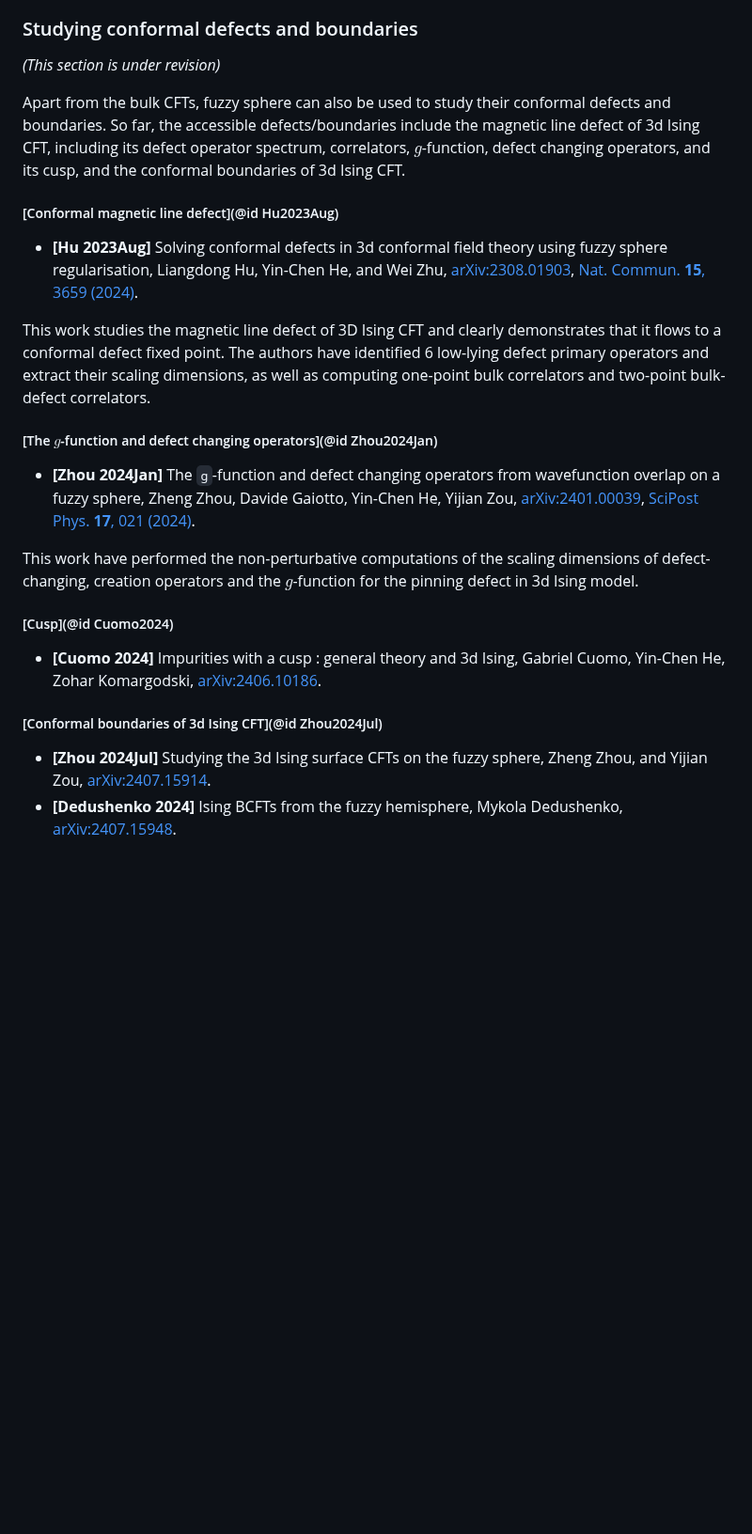
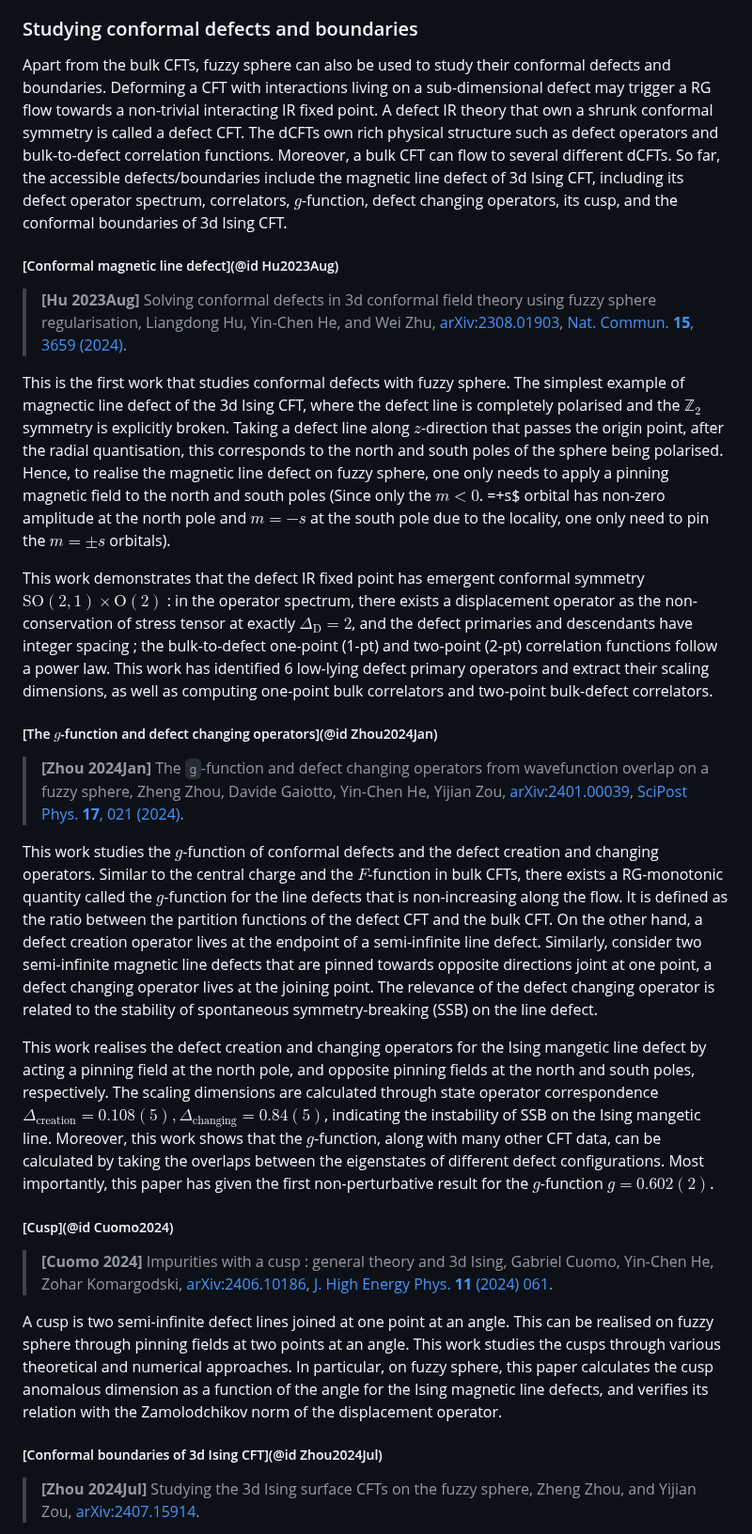
Before and after one commit to mankai-chow/FuzzifiED.jl, a Markdown page: docs/src/intro.md, the part around one of its changes. Shown at 94% size. Rendered like a GitHub page; blank space fills up the shorter version.

```diff
--- a/docs/src/intro.md
+++ b/docs/src/intro.md
@@ -113,28 +114,31 @@ Several candidate Chern-Simons-matter theories are known to exist on its phase d
 
 ### Studying conformal defects and boundaries
 
-_(This section is under revision)_
-
-Apart from the bulk CFTs, fuzzy sphere can also be used to study their conformal defects and boundaries. So far, the accessible defects/boundaries include the magnetic line defect of 3d Ising CFT, including its defect operator spectrum, correlators, $g$-function, defect changing operators, and its cusp, and the conformal boundaries of 3d Ising CFT.
+Apart from the bulk CFTs, fuzzy sphere can also be used to study their conformal defects and boundaries. Deforming a CFT with interactions living on a sub-dimensional defect may trigger a RG flow towards a non-trivial interacting IR fixed point. A defect IR theory that own a shrunk conformal symmetry is called a defect CFT. The dCFTs own rich physical structure such as defect operators and bulk-to-defect correlation functions. Moreover, a bulk CFT can flow to several different dCFTs. So far, the accessible defects/boundaries include the magnetic line defect of 3d Ising CFT, including its defect operator spectrum, correlators, $g$-function, defect changing operators, its cusp, and the conformal boundaries of 3d Ising CFT.
 
 ##### [Conformal magnetic line defect](@id Hu2023Aug)
 
-* __[Hu 2023Aug]__ Solving conformal defects in 3d conformal field theory using fuzzy sphere regularisation, Liangdong Hu, Yin-Chen He, and Wei Zhu, [arXiv:2308.01903](https://arxiv.org/abs/2308.01903), [Nat. Commun. __15__, 3659 (2024)](https://doi.org/10.1038/s41467-024-47978-y).
+> __[Hu 2023Aug]__ Solving conformal defects in 3d conformal field theory using fuzzy sphere regularisation, Liangdong Hu, Yin-Chen He, and Wei Zhu, [arXiv:2308.01903](https://arxiv.org/abs/2308.01903), [Nat. Commun. __15__, 3659 (2024)](https://doi.org/10.1038/s41467-024-47978-y).
 
-This work studies the magnetic line defect of 3D Ising CFT and clearly demonstrates that it flows to a conformal defect fixed point. The authors have identified 6 low-lying defect primary operators and extract their scaling dimensions, as well as computing one-point bulk correlators and two-point bulk-defect correlators.
+This is the first work that studies conformal defects with fuzzy sphere. The simplest example of magnectic line defect of the 3d Ising CFT, where the defect line is completely polarised and the $\mathbb{Z}_2$ symmetry is explicitly broken. Taking a defect line along $z$-direction that passes the origin point, after the radial quantisation, this corresponds to the north and south poles of the sphere being polarised. Hence, to realise the magnetic line defect on fuzzy sphere, one only needs to apply a pinning magnetic field to the north and south poles (Since only the $m<0$. =+s$ orbital has non-zero amplitude at the north pole and $m=-s$ at the south pole due to the locality, one only need to pin the $m=\pm s$ orbitals).
+
+This work demonstrates that the defect IR fixed point has emergent conformal symmetry $\mathrm{SO}(2,1)\times\mathrm{O}(2)$ : in the operator spectrum, there exists a displacement operator as the non-conservation of stress tensor at exactly $\Delta_\mathrm{D}=2$, and the defect primaries and descendants have integer spacing ; the bulk-to-defect one-point (1-pt) and two-point (2-pt) correlation functions follow a power law. This work has identified 6 low-lying defect primary operators and extract their scaling dimensions, as well as computing one-point bulk correlators and two-point bulk-defect correlators.
 
 ##### [The $g$-function and defect changing operators](@id Zhou2024Jan)
 
-* __[Zhou 2024Jan]__ The ``g``-function and defect changing operators from wavefunction overlap on a fuzzy sphere, Zheng Zhou, Davide Gaiotto, Yin-Chen He, Yijian Zou, [arXiv:2401.00039](https://arxiv.org/abs/2401.00039), [SciPost Phys. __17__, 021 (2024)](https://doi.org/10.21468/SciPostPhys.17.1.021).
+> __[Zhou 2024Jan]__ The ``g``-function and defect changing operators from wavefunction overlap on a fuzzy sphere, Zheng Zhou, Davide Gaiotto, Yin-Chen He, Yijian Zou, [arXiv:2401.00039](https://arxiv.org/abs/2401.00039), [SciPost Phys. __17__, 021 (2024)](https://doi.org/10.21468/SciPostPhys.17.1.021).
 
-This work have performed the non-perturbative computations of the scaling dimensions of defect-changing, creation operators and the $g$-function for the pinning defect in 3d Ising model.
+This work studies the $g$-function of conformal defects and the defect creation and changing operators. Similar to the central charge and the $F$-function in bulk CFTs, there exists a RG-monotonic quantity called the $g$-function for the line defects that is non-increasing along the flow. It is defined as the ratio between the partition functions of the defect CFT and the bulk CFT. On the other hand, a defect creation operator lives at the endpoint of a semi-infinite line defect. Similarly, consider two semi-infinite magnetic line defects that are pinned towards opposite directions joint at one point, a defect changing operator lives at the joining point. The relevance of the defect changing operator is related to the stability of spontaneous symmetry-breaking (SSB) on the line defect.
+
+This work realises the defect creation and changing operators for the Ising mangetic line defect by acting a pinning field at the north pole, and opposite pinning fields at the north and south poles, respectively. The scaling dimensions are calculated through state operator correspondence $\Delta_{\mathrm{creation}}=0.108(5),\Delta_{\mathrm{changing}}=0.84(5)$, indicating the instability of SSB on the Ising mangetic line. Moreover, this work shows that the $g$-function, along with many other CFT data, can be calculated by taking the overlaps between the eigenstates of different defect configurations. Most importantly, this paper has given the first non-perturbative result for the $g$-function $g=0.602(2)$.
 
 ##### [Cusp](@id Cuomo2024)
 
-* __[Cuomo 2024]__ Impurities with a cusp : general theory and 3d Ising, Gabriel Cuomo, Yin-Chen He, Zohar Komargodski, [arXiv:2406.10186](https://arxiv.org/abs/2406.10186).
+> __[Cuomo 2024]__ Impurities with a cusp : general theory and 3d Ising, Gabriel Cuomo, Yin-Chen He, Zohar Komargodski, [arXiv:2406.10186](https://arxiv.org/abs/2406.10186), [J. High Energy Phys. __11__ (2024) 061](https://doi.org/10.1007/JHEP11(2024)061).
+
+A cusp is two semi-infinite defect lines joined at one point at an angle. This can be realised on fuzzy sphere through pinning fields at two points at an angle. This work studies the cusps through various theoretical and numerical approaches. In particular, on fuzzy sphere, this paper calculates the cusp anomalous dimension as a function of the angle for the Ising magnetic line defects, and verifies its relation with the Zamolodchikov norm of the displacement operator.
 
 ##### [Conformal boundaries of 3d Ising CFT](@id Zhou2024Jul)
 
-* __[Zhou 2024Jul]__ Studying the 3d Ising surface CFTs on the fuzzy sphere, Zheng Zhou, and Yijian Zou, [arXiv:2407.15914](https://arxiv.org/abs/2407.15914).
-* __[Dedushenko 2024]__ Ising BCFTs from the fuzzy hemisphere, Mykola Dedushenko, [arXiv:2407.15948](https://arxiv.org/abs/2407.15948).
+> __[Zhou 2024Jul]__ Studying the 3d Ising surface CFTs on the fuzzy sphere, Zheng Zhou, and Yijian Zou, [arXiv:2407.15914](https://arxiv.org/abs/2407.15914).
 
```
Also changed, not shown: other parts of docs/src/intro.md (+19 -16 lines).
